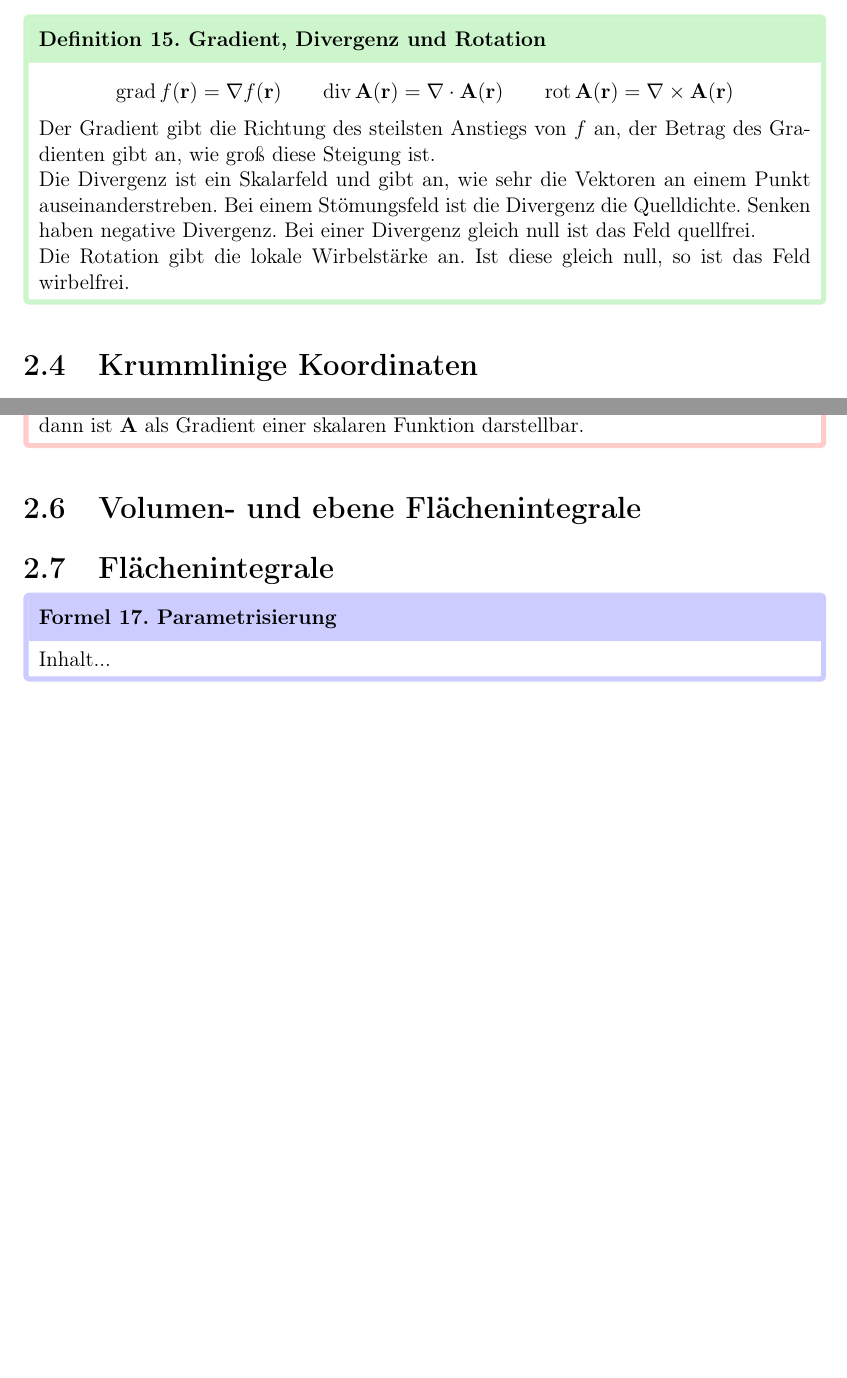
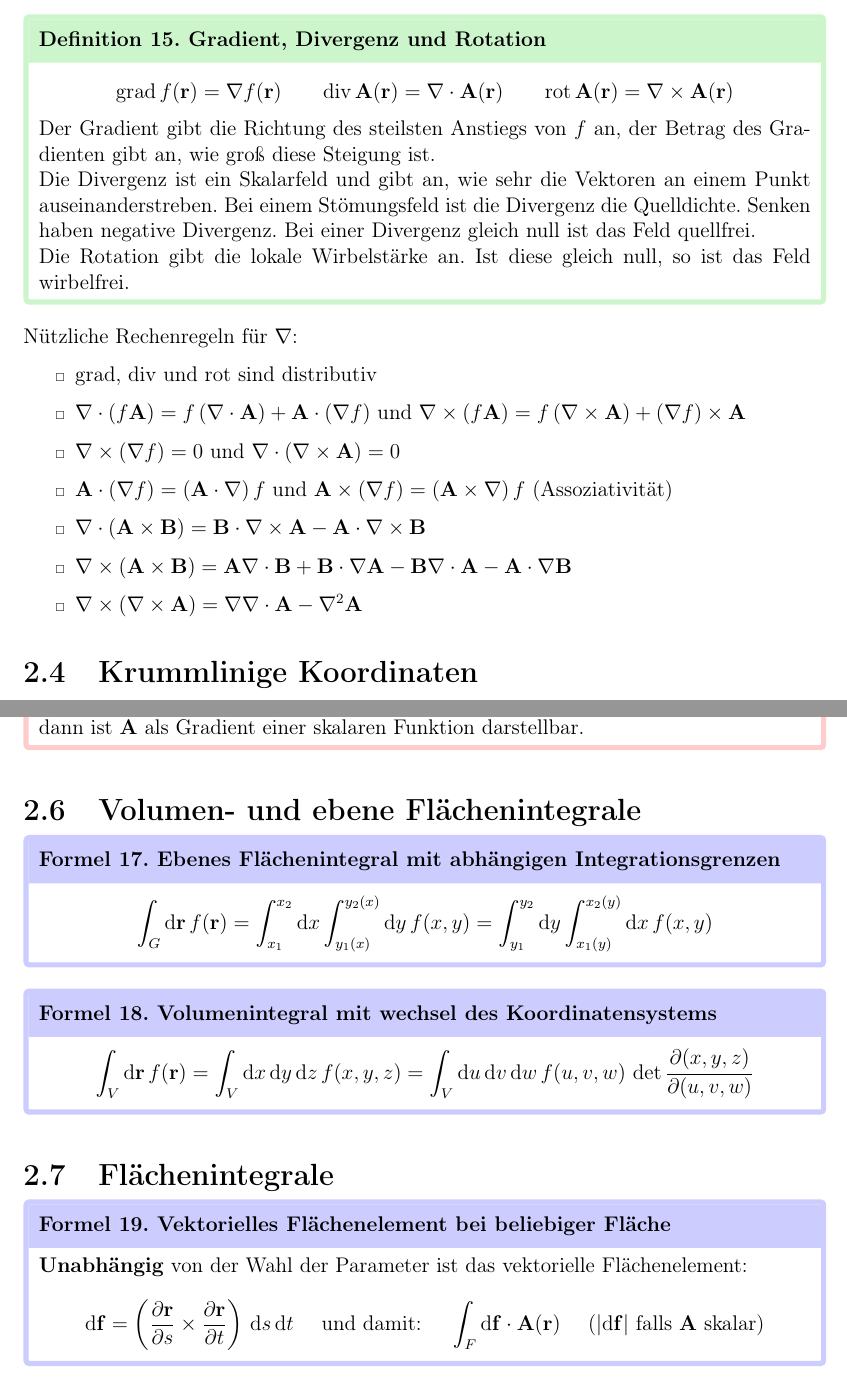
Before and after one commit to Phi-Laboratorys/PhysicsCollections, a LaTeX document (Physikalisches_Rechnen/skript.tex, which reads Physikalisches_Rechnen/content/chap2.tex): two parts of pages 10 and 12 of 14 before the commit and two parts of pages 10 and 13 of 15 after it, joined at a grey line, cut so that both start at the same text, the shorter picture padded with empty space. Compiled offline with pdfLaTeX.

Commit message:
finished chapter 2 for TPA

```diff
--- a/Physikalisches_Rechnen/content/chap2.tex
+++ b/Physikalisches_Rechnen/content/chap2.tex
@@ -66,6 +66,18 @@ Nützliche Zusammenhänge:
 Der Gradient gibt die Richtung des steilsten Anstiegs von $f$ an, der Betrag des Gradienten gibt an, wie groß diese Steigung ist.\\Die Divergenz ist ein Skalarfeld und gibt an, wie sehr die Vektoren an einem Punkt auseinanderstreben. Bei einem Stömungsfeld ist die Divergenz die Quelldichte. Senken haben negative Divergenz. Bei einer Divergenz gleich null ist das Feld quellfrei.\\Die Rotation gibt die lokale Wirbelstärke an. Ist diese gleich null, so ist das Feld wirbelfrei.
 \end{frameddefn}
 
+Nützliche Rechenregeln für $\nabla$:
+\begin{itemize}
+	\item grad, div und rot sind distributiv
+	\item $\nabla \cdot (f \mathbf{A}) = f \, (\nabla \cdot \mathbf{A}) + \mathbf{A} \cdot (\nabla f)$ und $\nabla \times (f \mathbf{A}) = f \, (\nabla \times \mathbf{A}) +  (\nabla f) \times \mathbf{A}$
+	\item $\nabla \times (\nabla f) = 0$ und $\nabla \cdot (\nabla \times \mathbf{A}) = 0$
+	\item $\mathbf{A} \cdot (\nabla f) = (\mathbf{A} \cdot \nabla) \, f$ und $\mathbf{A} \times (\nabla f) = (\mathbf{A} \times \nabla) \, f$ (Assoziativität)
+	\item $\nabla \cdot (\mathbf{A} \times \mathbf{B}) = \mathbf{B} \cdot \nabla \times \mathbf{A} - \mathbf{A} \cdot \nabla \times \mathbf{B}$
+	\item $\nabla \times (\mathbf{A} \times \mathbf{B}) = \mathbf{A} \nabla \cdot \mathbf{B} + \mathbf{B} \cdot \nabla \mathbf{A} - \mathbf{B} \nabla \cdot \mathbf{A} - \mathbf{A} \cdot \nabla \mathbf{B}$
+	\item $\nabla \times (\nabla \times \mathbf{A}) = \nabla \nabla \cdot \mathbf{A} - \nabla^2 \mathbf{A}$
+
+\end{itemize}
+
 
 \section{Krummlinige Koordinaten}
 
@@ -149,10 +161,25 @@ Wenn $\mathbf{A}$ in einem \textit{einfach zusammenhängenden Gebiet} wirbelfrei
 
 \section{Volumen- und ebene Flächenintegrale}
 
+\begin{framedprop}[Ebenes Flächenintegral mit abhängigen Integrationsgrenzen]
+\[
+\int_{G} \dd\mathbf{r} \, f(\mathbf{r}) = \int_{x_{1}}^{x_{2}} \dd x \int_{y_{1}(x)}^{y_{2}(x)} \dd y \, f(x,y) = \int_{y_{1}}^{y_{2}} \dd y \int_{x_{1}(y)}^{x_{2}(y)} \dd x \, f(x,y)
+\]
+\end{framedprop}
+
+\begin{framedprop}[Volumenintegral mit wechsel des Koordinatensystems]
+\[
+\int_{V} \dd \mathbf{r} \, f(\mathbf{r}) = \int_{V} \dd x \, \dd y \, \dd z \, f(x,y,z) = \int_{V} \dd u \, \dd v \, \dd w \, f(u,v,w) \, \det\frac{\partial(x,y,z)}{\partial(u,v,w)}
+\]
+\end{framedprop}
+
 \section{Flächenintegrale}
 
-\begin{framedprop}[Parametrisierung]
-	Inhalt...
+\begin{framedprop}[Vektorielles Flächenelement bei beliebiger Fläche]
+\textbf{Unabhängig} von der Wahl der Parameter ist das vektorielle Flächenelement:
+\[
+\dd \mathbf{f} = \left(\frac{\partial \mathbf{r}}{\partial s} \times \frac{\partial \mathbf{r}}{\partial t} \right) \, \dd s \, \dd t \quad \textrm{ und damit: } \quad \int_{F} \dd \mathbf{f} \cdot \mathbf{A}(\mathbf{r}) \quad \textrm{ (}|\dd \mathbf{f}|\textrm{ falls }\mathbf{A}\textrm{ skalar)}
+\]
 \end{framedprop}
 
 \section{Integralsätze}
```
Also changed, not shown: Physikalisches_Rechnen/skript.pdf, Physikalisches_Rechnen/content/chap2.tex (2 more changed lines).
